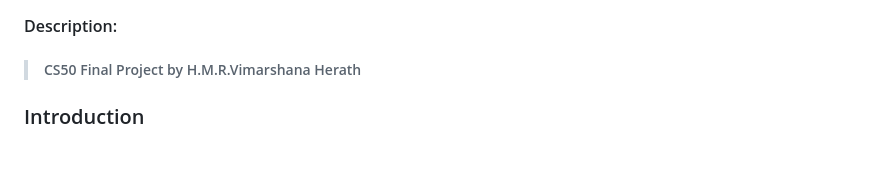
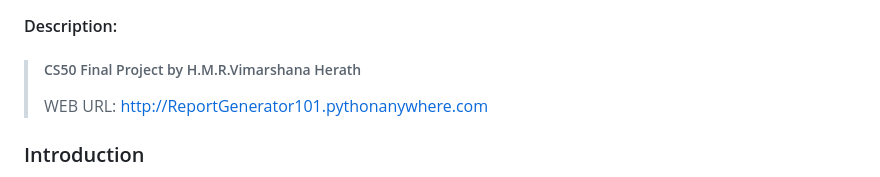
Before and after one commit to ravinduHV/Event_Manager, a Markdown page: README.md, the part around the change. GitHub-like rendering; blank space fills up the shorter version.

```diff
--- a/README.md
+++ b/README.md
@@ -2,6 +2,7 @@
 #### Video Demo:
 #### Description:
 > ##### CS50 Final Project by H.M.R.Vimarshana Herath
+> WEB URL: http://ReportGenerator101.pythonanywhere.com
 
 ### Introduction
 > Sometimes we prepare ***Budget Reports*** for simple events we do in day-to-day life using installed software in our computer. For a simple task like this we won't install editing softwares and converting softwares in future. Storing files everywhere on your local system mess up your mind. Don't miss any file! This is the best solution!! ***Report Generator*** keeps all your financial data on different projects or events as it is always accessible by login into your account from any device. With a one click, you can download it as a **PDF report** and share as you own. Simply delete the **PDF** after sharing. We have everything about your report. Simple download it again.
```
